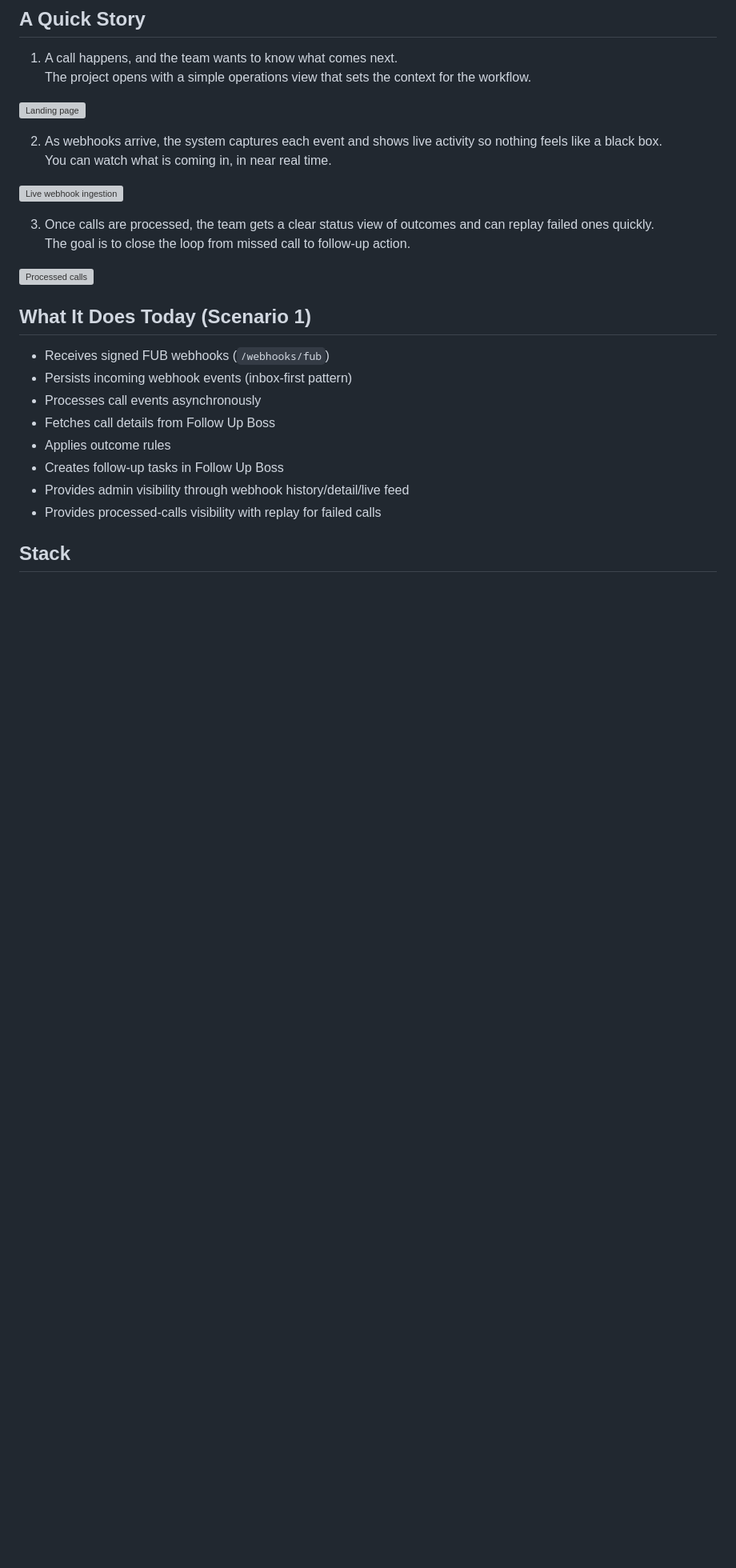
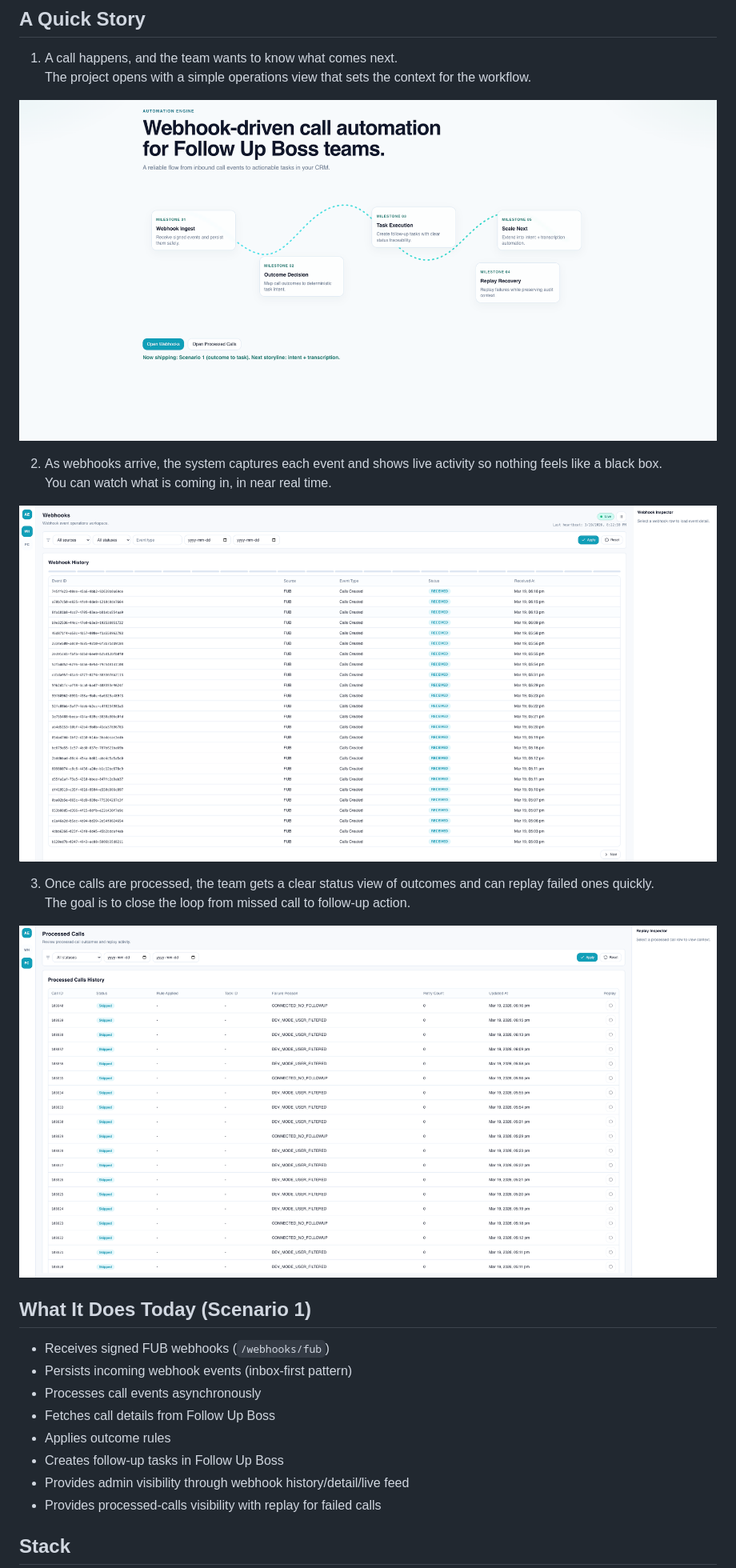
Before and after one commit to sarathkumar365/FUB-Automation, a Markdown page: README.md, the part around the change. Shown at 80% size. GitHub-like rendering; blank space fills up the shorter version; grey boxes are pictures that could not be loaded.

Commit message:
Fix image paths in README.md
Updated image paths in README to point to the archive directory.

```diff
--- a/README.md
+++ b/README.md
@@ -10,17 +10,17 @@ This repository is built as a showcase of a production-style architecture (contr
 1. A call happens, and the team wants to know what comes next.
    The project opens with a simple operations view that sets the context for the workflow.
 
-![Landing page](Docs/images/landing%20page.png)
+![Landing page](Docs/archive/images/landing%20page.png)
 
 2. As webhooks arrive, the system captures each event and shows live activity so nothing feels like a black box.
    You can watch what is coming in, in near real time.
 
-![Live webhook ingestion](Docs/images/live%20webhook%20ingestion.png)
+![Live webhook ingestion](Docs/archive/images/live%20webhook%20ingestion.png)
 
 3. Once calls are processed, the team gets a clear status view of outcomes and can replay failed ones quickly.
    The goal is to close the loop from missed call to follow-up action.
 
-![Processed calls](Docs/images/processed%20call.png)
+![Processed calls](Docs/archive/images/processed%20call.png)
 
 ## What It Does Today (Scenario 1)
 
```
